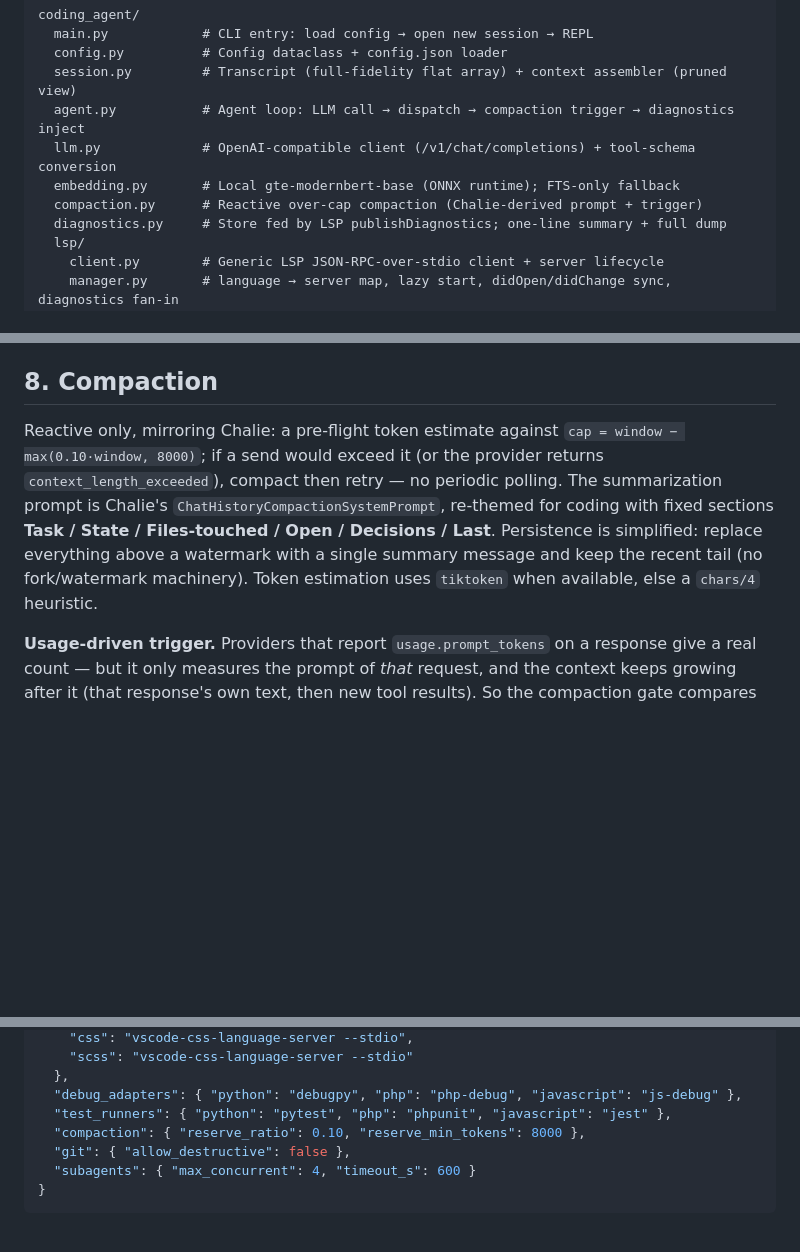
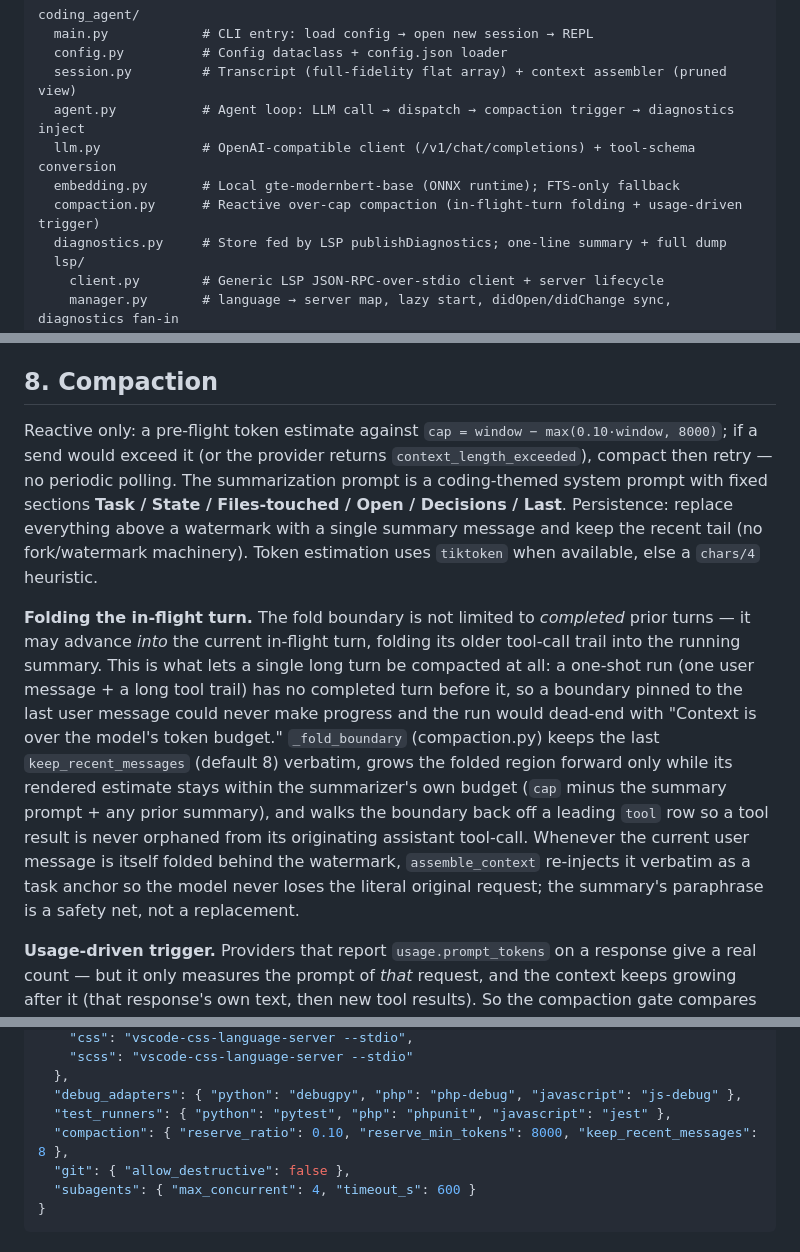
Before and after one commit to dylangrech92/frank, a Markdown page: DESIGN.md, 3 parts joined by grey strips. Rendered like a GitHub page; blank space fills up the shorter version.

Commit message:
docs: DESIGN §8 — document in-flight-turn folding + keep_recent_messages
Reflect the compaction fix in c95b4bc: the fold boundary can now advance into
the current in-flight turn (with keep_recent tail, budget-bounded region, and
task-anchor re-injection), and keep_recent_messages is a config knob.

Co-Authored-By: Claude Opus 4.8 <noreply@anthropic.com>

```diff
--- a/DESIGN.md
+++ b/DESIGN.md
@@ -43,7 +43,7 @@ coding_agent/
   agent.py           # Agent loop: LLM call → dispatch → compaction trigger → diagnostics inject
   llm.py             # OpenAI-compatible client (/v1/chat/completions) + tool-schema conversion
   embedding.py       # Local gte-modernbert-base (ONNX runtime); FTS-only fallback
-  compaction.py      # Reactive over-cap compaction (Chalie-derived prompt + trigger)
+  compaction.py      # Reactive over-cap compaction (in-flight-turn folding + usage-driven trigger)
   diagnostics.py     # Store fed by LSP publishDiagnostics; one-line summary + full dump
   lsp/
     client.py        # Generic LSP JSON-RPC-over-stdio client + server lifecycle
@@ -266,7 +266,9 @@ Chalie runs a 5-minute idle "subconscious" worker; a session-based CLI has no su
 
 ## 8. Compaction
 
-Reactive only, mirroring Chalie: a pre-flight token estimate against `cap = window − max(0.10·window, 8000)`; if a send would exceed it (or the provider returns `context_length_exceeded`), compact then retry — no periodic polling. The summarization prompt is Chalie's `ChatHistoryCompactionSystemPrompt`, re-themed for coding with fixed sections **Task / State / Files-touched / Open / Decisions / Last**. Persistence is simplified: replace everything above a watermark with a single summary message and keep the recent tail (no fork/watermark machinery). Token estimation uses `tiktoken` when available, else a `chars/4` heuristic.
+Reactive only: a pre-flight token estimate against `cap = window − max(0.10·window, 8000)`; if a send would exceed it (or the provider returns `context_length_exceeded`), compact then retry — no periodic polling. The summarization prompt is a coding-themed system prompt with fixed sections **Task / State / Files-touched / Open / Decisions / Last**. Persistence: replace everything above a watermark with a single summary message and keep the recent tail (no fork/watermark machinery). Token estimation uses `tiktoken` when available, else a `chars/4` heuristic.
+
+**Folding the in-flight turn.** The fold boundary is not limited to *completed* prior turns — it may advance *into* the current in-flight turn, folding its older tool-call trail into the running summary. This is what lets a single long turn be compacted at all: a one-shot run (one user message + a long tool trail) has no completed turn before it, so a boundary pinned to the last user message could never make progress and the run would dead-end with "Context is over the model's token budget." `_fold_boundary` (compaction.py) keeps the last `keep_recent_messages` (default 8) verbatim, grows the folded region forward only while its rendered estimate stays within the summarizer's own budget (`cap` minus the summary prompt + any prior summary), and walks the boundary back off a leading `tool` row so a tool result is never orphaned from its originating assistant tool-call. Whenever the current user message is itself folded behind the watermark, `assemble_context` re-injects it verbatim as a task anchor so the model never loses the literal original request; the summary's paraphrase is a safety net, not a replacement.
 
 **Usage-driven trigger.** Providers that report `usage.prompt_tokens` on a response give a real count — but it only measures the prompt of *that* request, and the context keeps growing after it (that response's own text, then new tool results). So the compaction gate compares against a composed signal, not the estimate alone: the session's most recent real `prompt_tokens` plus a calibrated estimate of only what was appended to the context since that request was built. When no real usage has been seen yet (or a compaction just reshaped the context, invalidating the baseline), the gate falls back to the plain estimate. Either way the estimate is scaled by an EMA (α = 0.3) of observed real-vs-estimated ratios carried on the session, so the `chars/4` fallback drifts toward the provider's real tokenizer over the life of a session instead of carrying a fixed, unverified undershoot.
 
@@ -339,7 +341,7 @@ Config is per-agent-install, not per-project: it defaults to `config.json` next
   },
   "debug_adapters": { "python": "debugpy", "php": "php-debug", "javascript": "js-debug" },
   "test_runners": { "python": "pytest", "php": "phpunit", "javascript": "jest" },
-  "compaction": { "reserve_ratio": 0.10, "reserve_min_tokens": 8000 },
+  "compaction": { "reserve_ratio": 0.10, "reserve_min_tokens": 8000, "keep_recent_messages": 8 },
   "git": { "allow_destructive": false },
   "subagents": { "max_concurrent": 4, "timeout_s": 600 }
 }
```
